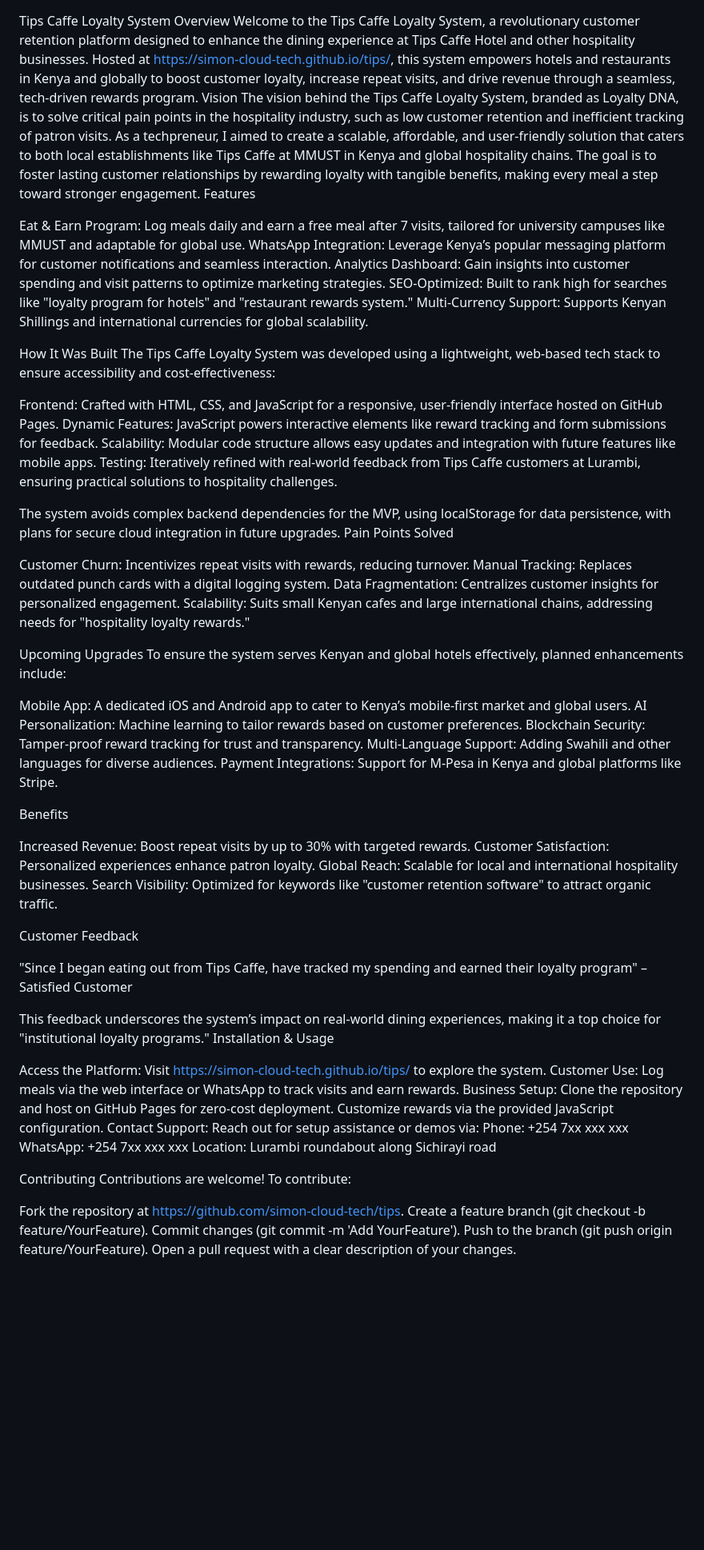
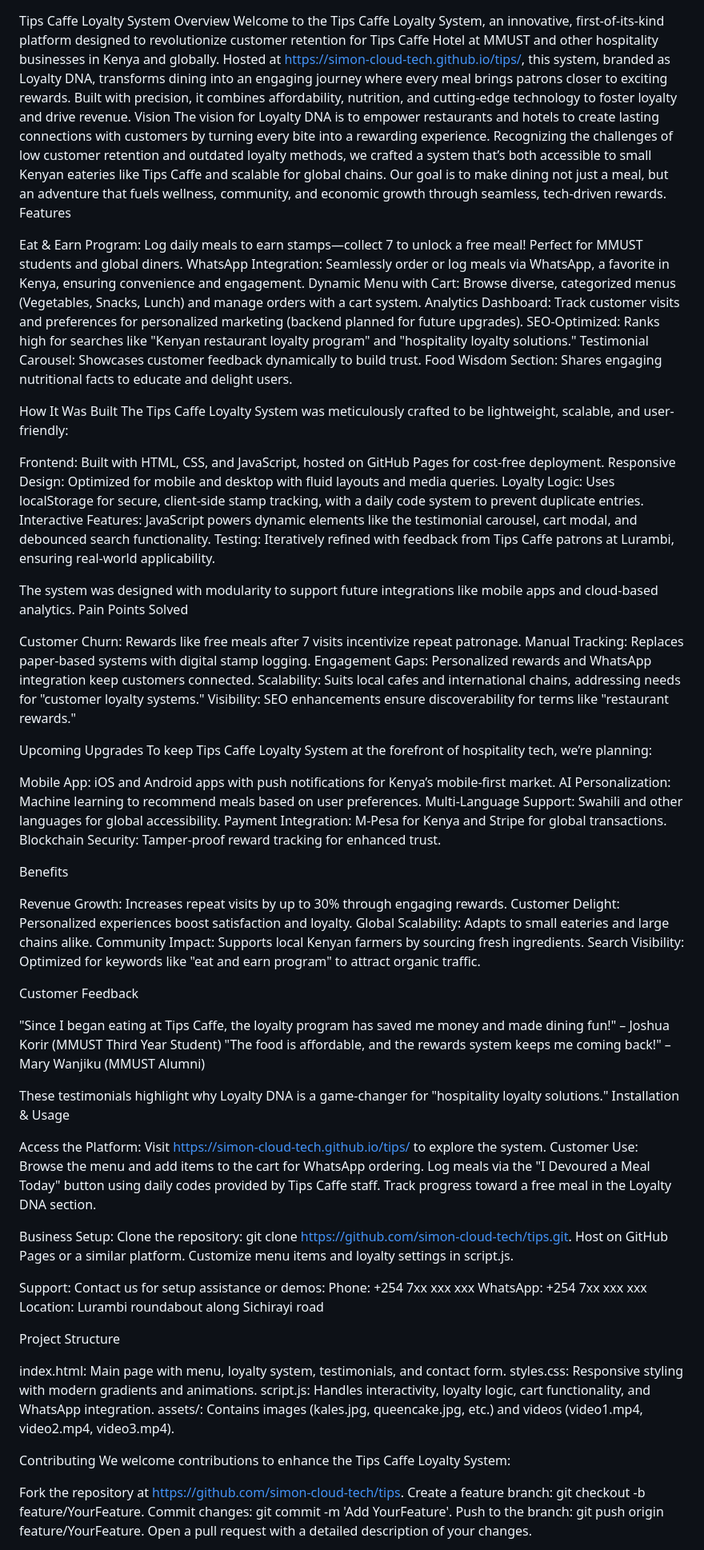
Before and after one commit to SIMON-cloud-tech/tips, a Markdown page: README.md, the part around one of its changes. Shown at 80% size. GitHub-like rendering; blank space fills up the shorter version.

```diff
--- a/README.md
+++ b/README.md
@@ -1,72 +1,95 @@
 Tips Caffe Loyalty System
 Overview
-Welcome to the Tips Caffe Loyalty System, a revolutionary customer retention platform designed to enhance the dining experience at Tips Caffe Hotel and other hospitality businesses. Hosted at https://simon-cloud-tech.github.io/tips/, this system empowers hotels and restaurants in Kenya and globally to boost customer loyalty, increase repeat visits, and drive revenue through a seamless, tech-driven rewards program.
+Welcome to the Tips Caffe Loyalty System, an innovative, first-of-its-kind platform designed to revolutionize customer retention for Tips Caffe Hotel at MMUST and other hospitality businesses in Kenya and globally. Hosted at https://simon-cloud-tech.github.io/tips/, this system, branded as Loyalty DNA, transforms dining into an engaging journey where every meal brings patrons closer to exciting rewards. Built with precision, it combines affordability, nutrition, and cutting-edge technology to foster loyalty and drive revenue.
 Vision
-The vision behind the Tips Caffe Loyalty System, branded as Loyalty DNA, is to solve critical pain points in the hospitality industry, such as low customer retention and inefficient tracking of patron visits. As a techpreneur, I aimed to create a scalable, affordable, and user-friendly solution that caters to both local establishments like Tips Caffe at MMUST in Kenya and global hospitality chains. The goal is to foster lasting customer relationships by rewarding loyalty with tangible benefits, making every meal a step toward stronger engagement.
+The vision for Loyalty DNA is to empower restaurants and hotels to create lasting connections with customers by turning every bite into a rewarding experience. Recognizing the challenges of low customer retention and outdated loyalty methods, we crafted a system that’s both accessible to small Kenyan eateries like Tips Caffe and scalable for global chains. Our goal is to make dining not just a meal, but an adventure that fuels wellness, community, and economic growth through seamless, tech-driven rewards.
 Features
 
-Eat & Earn Program: Log meals daily and earn a free meal after 7 visits, tailored for university campuses like MMUST and adaptable for global use.
-WhatsApp Integration: Leverage Kenya’s popular messaging platform for customer notifications and seamless interaction.
-Analytics Dashboard: Gain insights into customer spending and visit patterns to optimize marketing strategies.
-SEO-Optimized: Built to rank high for searches like "loyalty program for hotels" and "restaurant rewards system."
-Multi-Currency Support: Supports Kenyan Shillings and international currencies for global scalability.
+Eat & Earn Program: Log daily meals to earn stamps—collect 7 to unlock a free meal! Perfect for MMUST students and global diners.
+WhatsApp Integration: Seamlessly order or log meals via WhatsApp, a favorite in Kenya, ensuring convenience and engagement.
+Dynamic Menu with Cart: Browse diverse, categorized menus (Vegetables, Snacks, Lunch) and manage orders with a cart system.
+Analytics Dashboard: Track customer visits and preferences for personalized marketing (backend planned for future upgrades).
+SEO-Optimized: Ranks high for searches like "Kenyan restaurant loyalty program" and "hospitality loyalty solutions."
+Testimonial Carousel: Showcases customer feedback dynamically to build trust.
+Food Wisdom Section: Shares engaging nutritional facts to educate and delight users.
 
 How It Was Built
-The Tips Caffe Loyalty System was developed using a lightweight, web-based tech stack to ensure accessibility and cost-effectiveness:
+The Tips Caffe Loyalty System was meticulously crafted to be lightweight, scalable, and user-friendly:
 
-Frontend: Crafted with HTML, CSS, and JavaScript for a responsive, user-friendly interface hosted on GitHub Pages.
-Dynamic Features: JavaScript powers interactive elements like reward tracking and form submissions for feedback.
-Scalability: Modular code structure allows easy updates and integration with future features like mobile apps.
-Testing: Iteratively refined with real-world feedback from Tips Caffe customers at Lurambi, ensuring practical solutions to hospitality challenges.
+Frontend: Built with HTML, CSS, and JavaScript, hosted on GitHub Pages for cost-free deployment.
+Responsive Design: Optimized for mobile and desktop with fluid layouts and media queries.
+Loyalty Logic: Uses localStorage for secure, client-side stamp tracking, with a daily code system to prevent duplicate entries.
+Interactive Features: JavaScript powers dynamic elements like the testimonial carousel, cart modal, and debounced search functionality.
+Testing: Iteratively refined with feedback from Tips Caffe patrons at Lurambi, ensuring real-world applicability.
 
-The system avoids complex backend dependencies for the MVP, using localStorage for data persistence, with plans for secure cloud integration in future upgrades.
+The system was designed with modularity to support future integrations like mobile apps and cloud-based analytics.
 Pain Points Solved
 
-Customer Churn: Incentivizes repeat visits with rewards, reducing turnover.
-Manual Tracking: Replaces outdated punch cards with a digital logging system.
-Data Fragmentation: Centralizes customer insights for personalized engagement.
-Scalability: Suits small Kenyan cafes and large international chains, addressing needs for "hospitality loyalty rewards."
+Customer Churn: Rewards like free meals after 7 visits incentivize repeat patronage.
+Manual Tracking: Replaces paper-based systems with digital stamp logging.
+Engagement Gaps: Personalized rewards and WhatsApp integration keep customers connected.
+Scalability: Suits local cafes and international chains, addressing needs for "customer loyalty systems."
+Visibility: SEO enhancements ensure discoverability for terms like "restaurant rewards."
 
 Upcoming Upgrades
-To ensure the system serves Kenyan and global hotels effectively, planned enhancements include:
+To keep Tips Caffe Loyalty System at the forefront of hospitality tech, we’re planning:
 
-Mobile App: A dedicated iOS and Android app to cater to Kenya’s mobile-first market and global users.
-AI Personalization: Machine learning to tailor rewards based on customer preferences.
-Blockchain Security: Tamper-proof reward tracking for trust and transparency.
-Multi-Language Support: Adding Swahili and other languages for diverse audiences.
-Payment Integrations: Support for M-Pesa in Kenya and global platforms like Stripe.
+Mobile App: iOS and Android apps with push notifications for Kenya’s mobile-first market.
+AI Personalization: Machine learning to recommend meals based on user preferences.
+Multi-Language Support: Swahili and other languages for global accessibility.
+Payment Integration: M-Pesa for Kenya and Stripe for global transactions.
+Blockchain Security: Tamper-proof reward tracking for enhanced trust.
 
 Benefits
 
-Increased Revenue: Boost repeat visits by up to 30% with targeted rewards.
-Customer Satisfaction: Personalized experiences enhance patron loyalty.
-Global Reach: Scalable for local and international hospitality businesses.
-Search Visibility: Optimized for keywords like "customer retention software" to attract organic traffic.
+Revenue Growth: Increases repeat visits by up to 30% through engaging rewards.
+Customer Delight: Personalized experiences boost satisfaction and loyalty.
+Global Scalability: Adapts to small eateries and large chains alike.
+Community Impact: Supports local Kenyan farmers by sourcing fresh ingredients.
+Search Visibility: Optimized for keywords like "eat and earn program" to attract organic traffic.
 
 Customer Feedback
 
-"Since I began eating out from Tips Caffe, have tracked my spending and earned their loyalty program" – Satisfied Customer
+"Since I began eating at Tips Caffe, the loyalty program has saved me money and made dining fun!" – Joshua Korir (MMUST Third Year Student)
+"The food is affordable, and the rewards system keeps me coming back!" – Mary Wanjiku (MMUST Alumni)
 
-This feedback underscores the system’s impact on real-world dining experiences, making it a top choice for "institutional loyalty programs."
+These testimonials highlight why Loyalty DNA is a game-changer for "hospitality loyalty solutions."
 Installation & Usage
 
 Access the Platform: Visit https://simon-cloud-tech.github.io/tips/ to explore the system.
-Customer Use: Log meals via the web interface or WhatsApp to track visits and earn rewards.
-Business Setup: Clone the repository and host on GitHub Pages for zero-cost deployment. Customize rewards via the provided JavaScript configuration.
-Contact Support: Reach out for setup assistance or demos via:
+Customer Use:
+Browse the menu and add items to the cart for WhatsApp ordering.
+Log meals via the "I Devoured a Meal Today" button using daily codes provided by Tips Caffe staff.
+Track progress toward a free meal in the Loyalty DNA section.
+
+
+Business Setup:
+Clone the repository: git clone https://github.com/simon-cloud-tech/tips.git.
+Host on GitHub Pages or a similar platform.
+Customize menu items and loyalty settings in script.js.
+
+
+Support: Contact us for setup assistance or demos:
 Phone: +254 7xx xxx xxx
 WhatsApp: +254 7xx xxx xxx
 Location: Lurambi roundabout along Sichirayi road
 
 
 
+Project Structure
+
+index.html: Main page with menu, loyalty system, testimonials, and contact form.
+styles.css: Responsive styling with modern gradients and animations.
+script.js: Handles interactivity, loyalty logic, cart functionality, and WhatsApp integration.
+assets/: Contains images (kales.jpg, queencake.jpg, etc.) and videos (video1.mp4, video2.mp4, video3.mp4).
+
 Contributing
-Contributions are welcome! To contribute:
+We welcome contributions to enhance the Tips Caffe Loyalty System:
 
 Fork the repository at https://github.com/simon-cloud-tech/tips.
-Create a feature branch (git checkout -b feature/YourFeature).
-Commit changes (git commit -m 'Add YourFeature').
-Push to the branch (git push origin feature/YourFeature).
-Open a pull request with a clear description of your changes.
+Create a feature branch: git checkout -b feature/YourFeature.
+Commit changes: git commit -m 'Add YourFeature'.
+Push to the branch: git push origin feature/YourFeature.
+Open a pull request with a detailed description of your changes.
 
 License
```
Also changed, not shown: other parts of README.md (+2 -2 lines).
